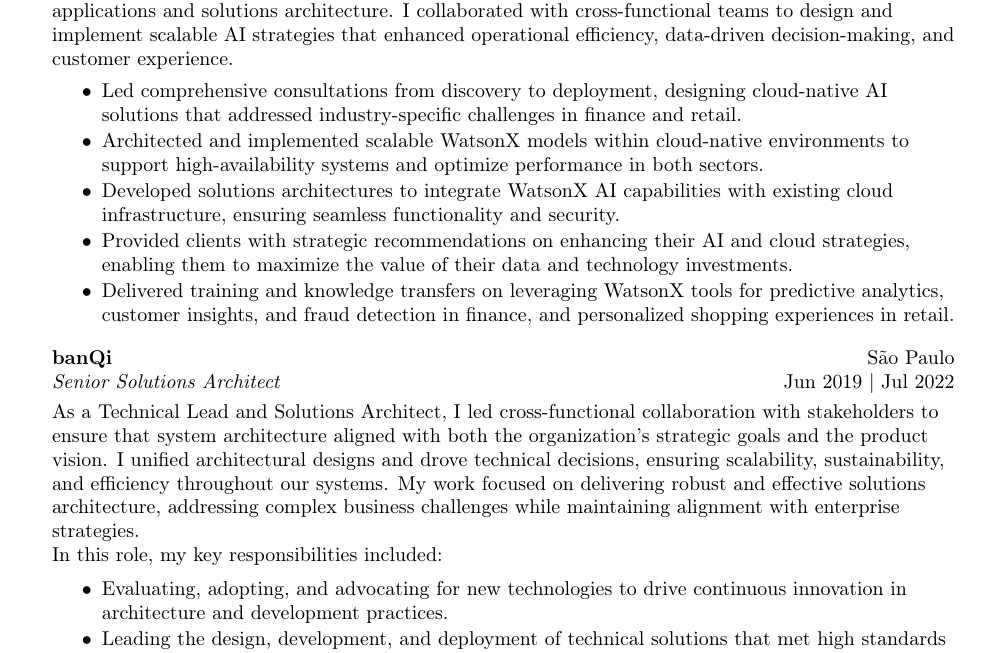
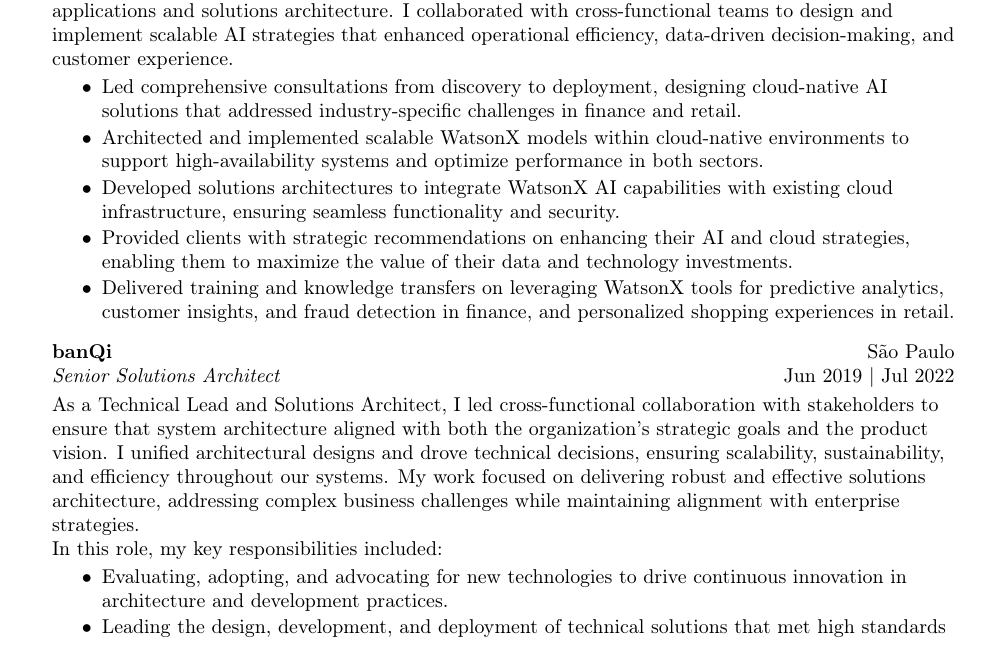
Before and after one commit to kayaman/resume, a LaTeX document (MarcoAntonioGonzalezJunior_en.tex): part of page 2 of 3, cut so that both start at the same text. Compiled offline with pdfLaTeX.

Commit message:
minor fix

```diff
--- a/MarcoAntonioGonzalezJunior_en.tex
+++ b/MarcoAntonioGonzalezJunior_en.tex
@@ -198,7 +197,7 @@
 As a Technical Lead and Solutions Architect, I led cross-functional collaboration with stakeholders to ensure that system architecture aligned with both the organization’s strategic goals and the product vision. I unified architectural designs and drove technical decisions, ensuring scalability, sustainability, and efficiency throughout our systems. My work focused on delivering robust and effective solutions architecture, addressing complex business challenges while maintaining alignment with enterprise strategies.
 \newline
 In this role, my key responsibilities included:
-\vspace{-1mm}
+\vspace{-2mm}
 \begin{itemize}
 \setlength\itemsep{-1mm}
     \item Evaluating, adopting, and advocating for new technologies to drive continuous innovation in architecture and development practices.
```
Also changed, not shown: MarcoAntonioGonzalezJunior_en.tex (1 more changed lines).
